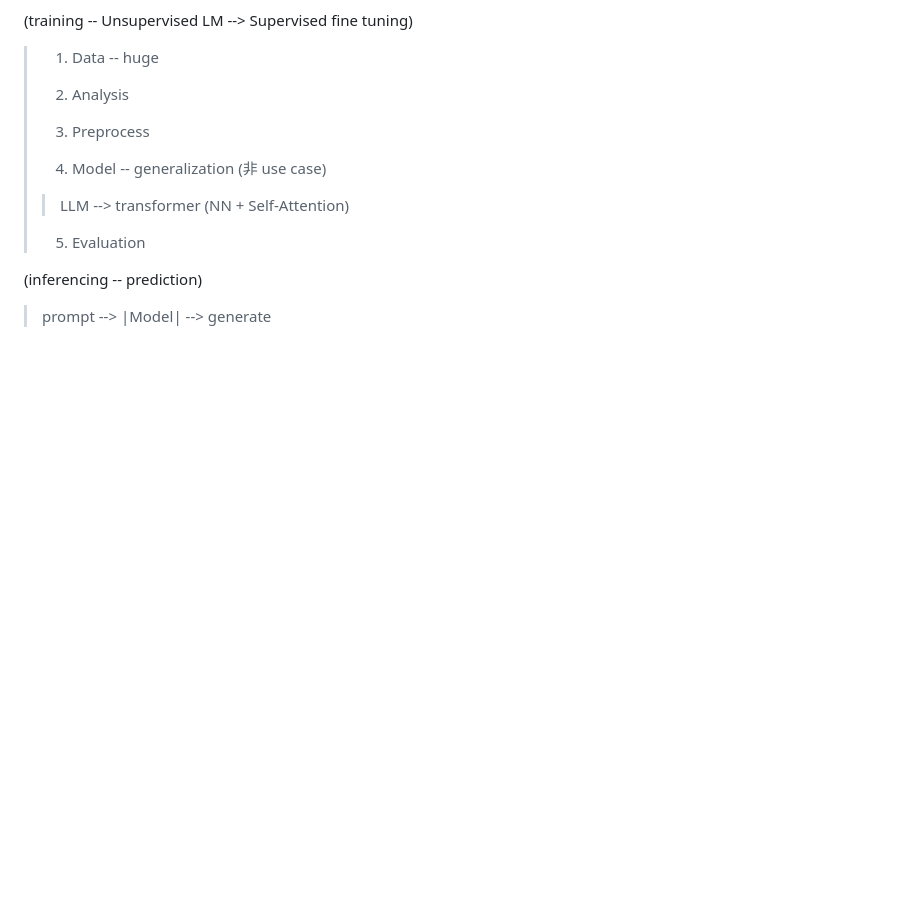
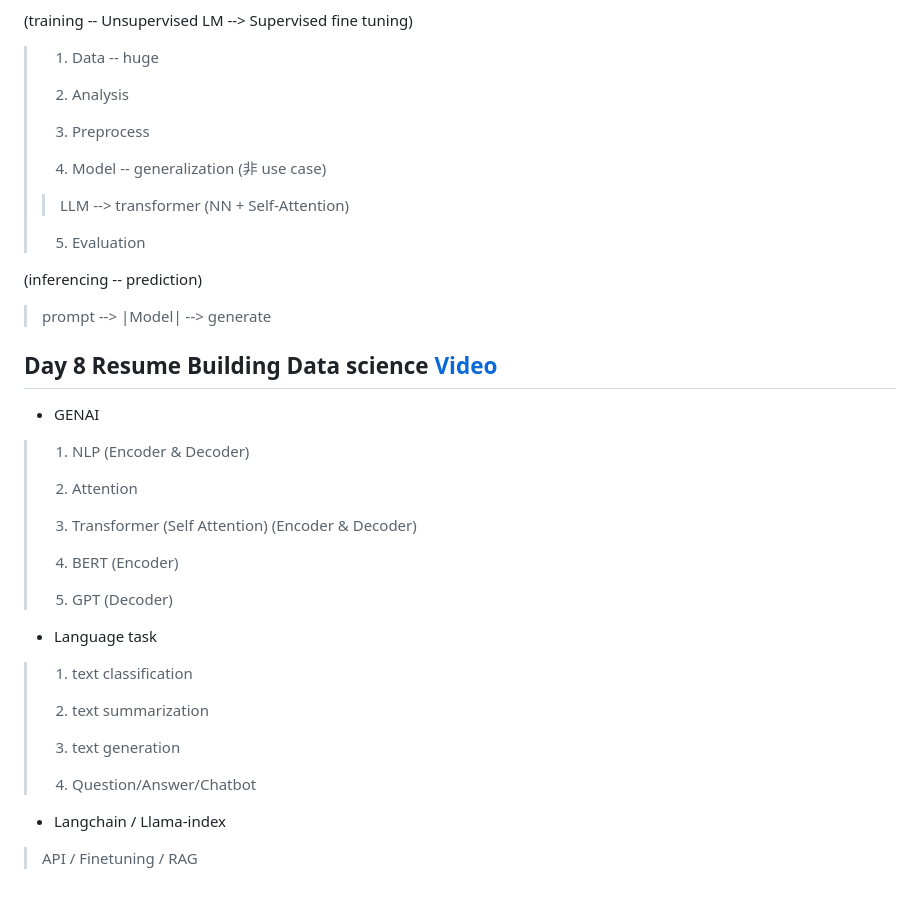
Before and after one commit to henrykohl/Machine-Learning-demo-repo, a Markdown page: NaturalLanguage/itvdatsci-ineuron/README.md, the part around the change. GitHub-like rendering; blank space fills up the shorter version.

```diff
--- a/NaturalLanguage/itvdatsci-ineuron/README.md
+++ b/NaturalLanguage/itvdatsci-ineuron/README.md
@@ -614,3 +614,28 @@ discriminative cases (classification)
 
 (inferencing -- prediction)
 > prompt --> |Model| --> generate
+
+## Day 8 Resume Building Data science [Video](https://www.youtube.com/watch?v=HN2jlmVq8_I)
+
+* GENAI
+> 1. NLP (Encoder & Decoder)
+>
+> 2. Attention
+>
+> 3. Transformer (Self Attention) (Encoder & Decoder)
+>
+> 4. BERT (Encoder)
+>
+> 5. GPT (Decoder)
+
+* Language task
+> 1. text classification
+>
+> 2. text summarization
+>
+> 3. text generation
+>
+> 4. Question/Answer/Chatbot
+
+* Langchain / Llama-index
+> API / Finetuning / RAG
```
